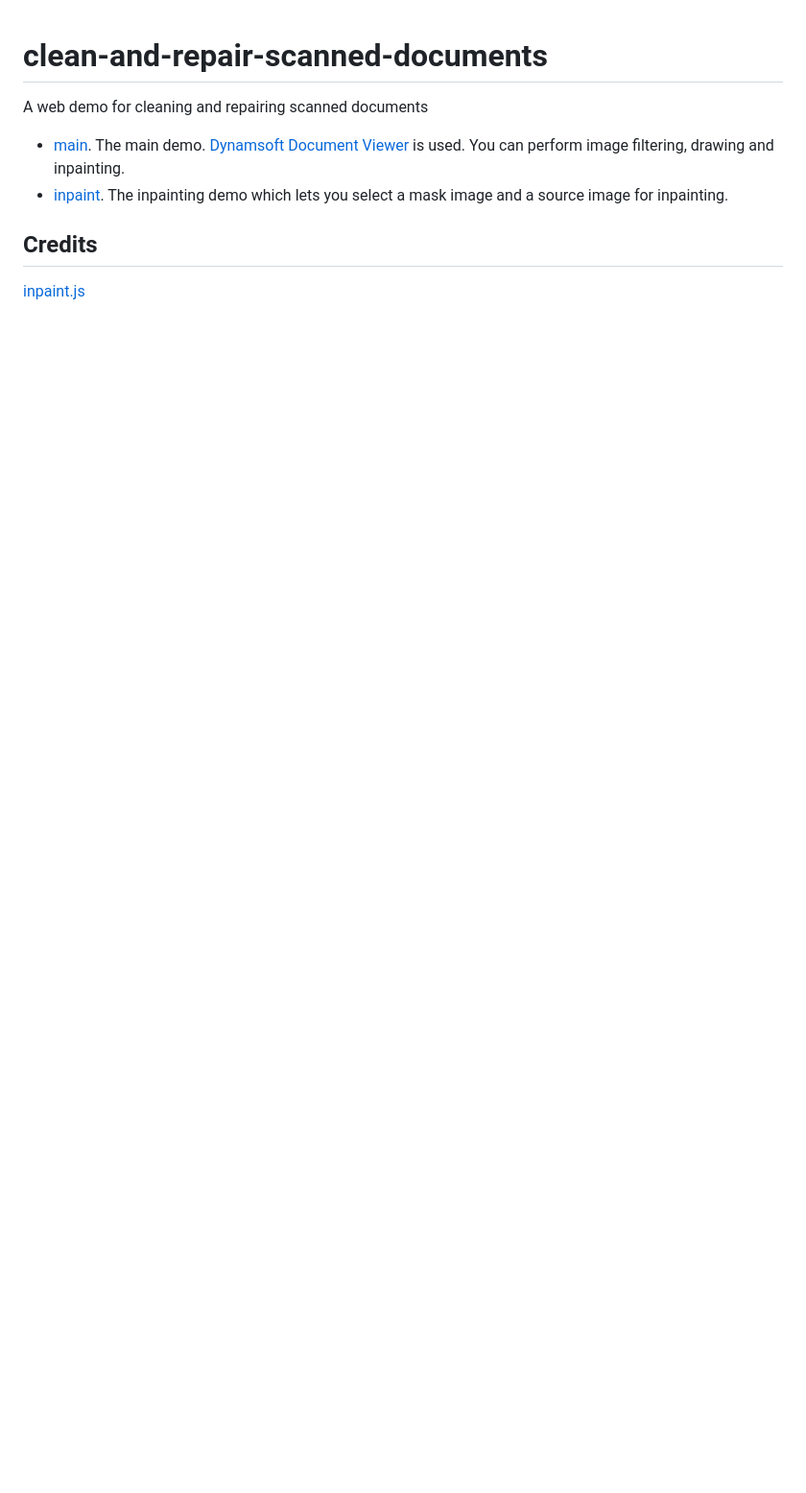
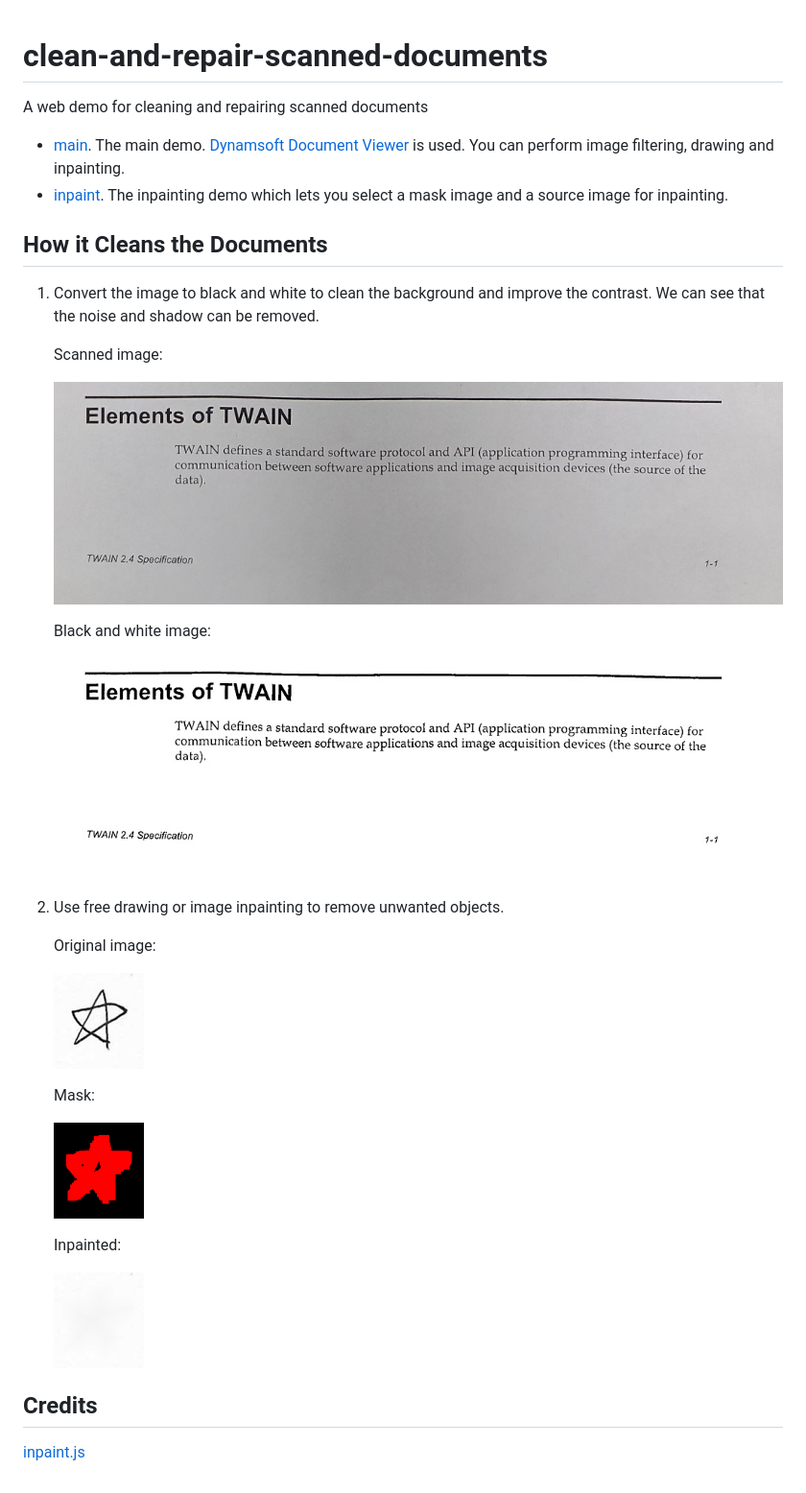
Before and after one commit to xulihang/clean-and-repair-scanned-documents, a Markdown page: README.md, the part around the change. Shown: that part at 96% size. GitHub-like rendering; pictures changed too: samples/inpainted.png (added), samples/mask.png (added), samples/scanned-bw.jpg (added); blank space fills up the shorter version.

Commit message:
add sample images

```diff
--- a/README.md
+++ b/README.md
@@ -5,6 +5,32 @@ A web demo for cleaning and repairing scanned documents
 * [main](https://tony-xlh.github.io/clean-and-repair-scanned-documents/). The main demo. [Dynamsoft Document Viewer](https://www.dynamsoft.com/document-viewer/docs/introduction/index.html) is used. You can perform image filtering, drawing and inpainting.
 * [inpaint](https://tony-xlh.github.io/clean-and-repair-scanned-documents/inpainting.html). The inpainting demo which lets you select a mask image and a source image for inpainting.
 
+## How it Cleans the Documents
+
+1. Convert the image to black and white to clean the background and improve the contrast. We can see that the noise and shadow can be removed.
+
+   Scanned image:
+
+   ![scanned.jpg](samples/scanned.jpg)
+
+   Black and white image:
+
+   ![scanned-bw.jpg](samples/scanned-bw.jpg)
+
+2. Use free drawing or image inpainting to remove unwanted objects.
+
+   Original image:
+
+   ![src.png](samples/src.png)
+
+   Mask:
+
+   ![mask.png](samples/mask.png)
+
+   Inpainted:
+
+   ![inpainted.png](samples/inpainted.png)
+
 ## Credits
 
 [inpaint.js](https://github.com/antimatter15/inpaint.js/)
```
